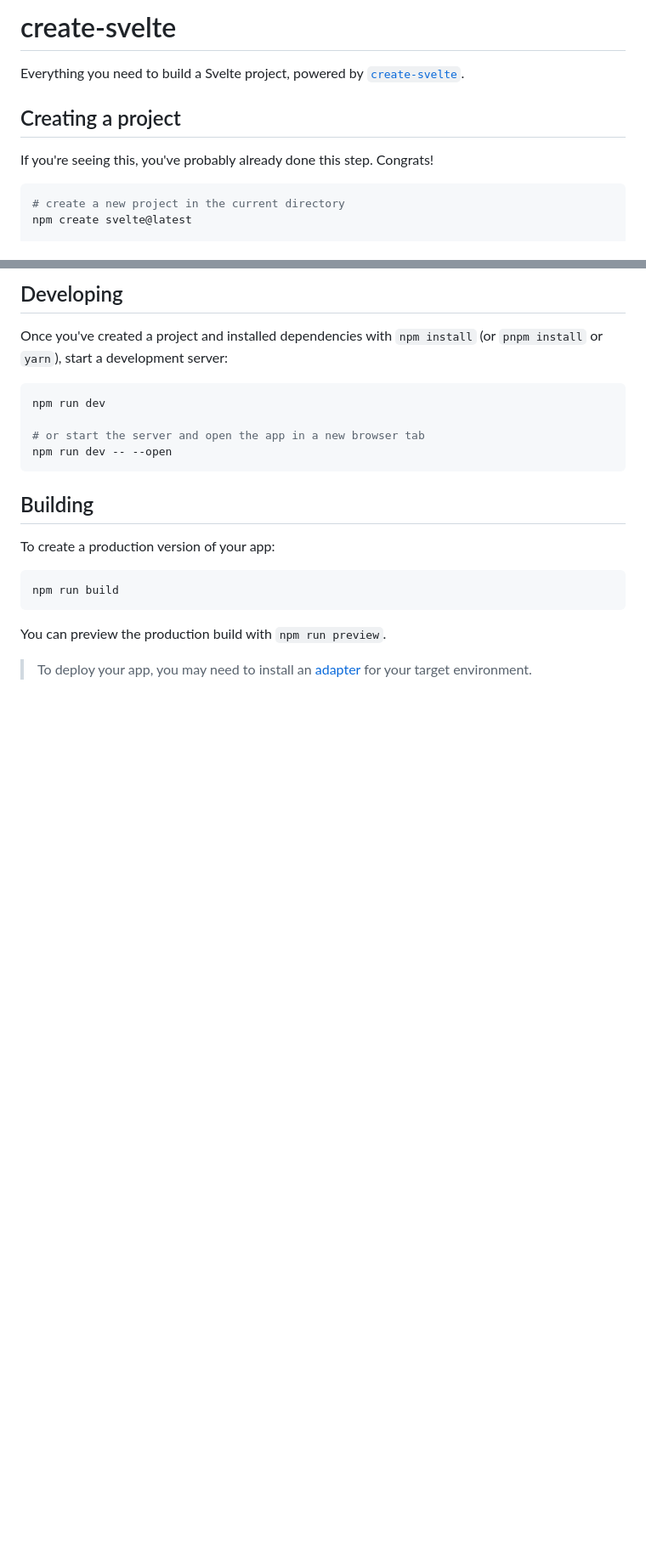
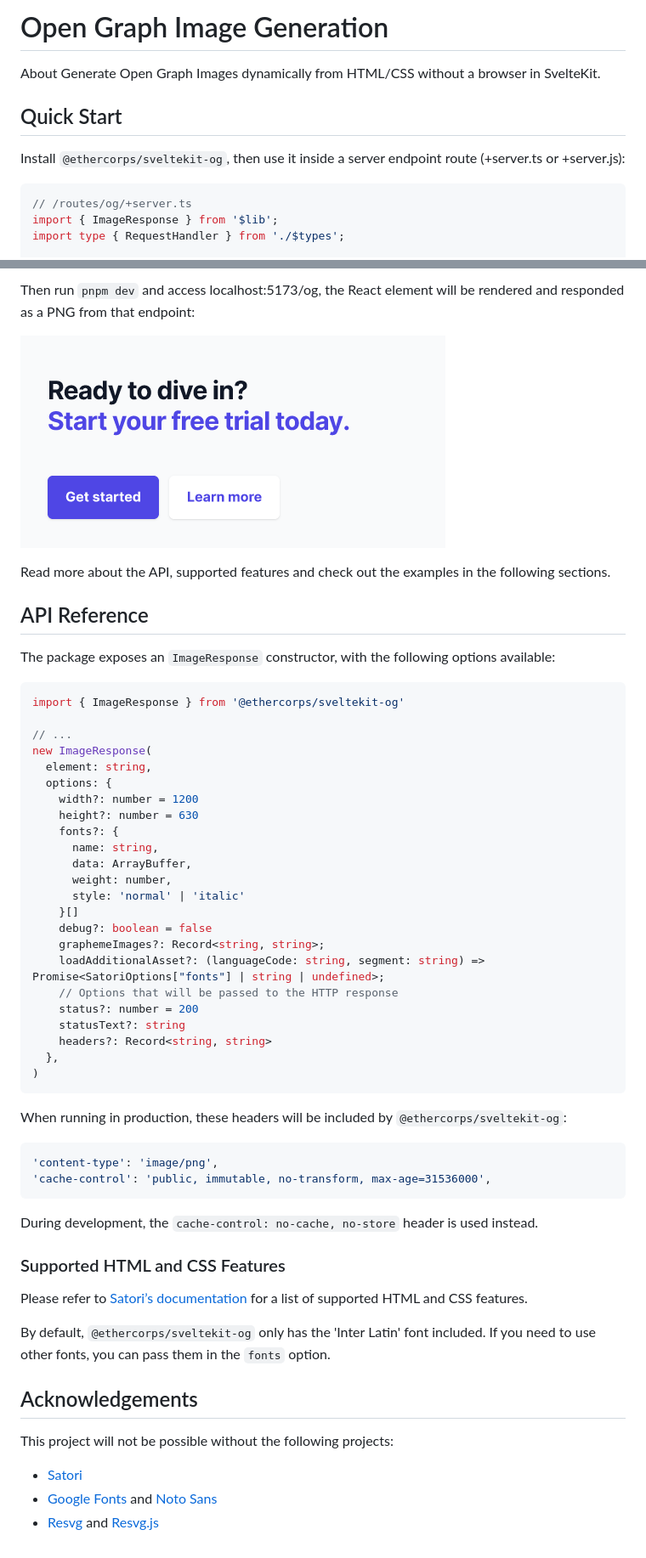
Before and after one commit to etherCorps/sveltekit-og, a Markdown page: README.md, 2 parts joined by grey strips. Shown at 85% size. GitHub-like rendering; pictures changed too: static/demo.png (added); blank space fills up the shorter version.

````diff
--- a/README.md
+++ b/README.md
@@ -1,12 +1,14 @@
-# create-svelte
+# Open Graph Image Generation
 
-Everything you need to build a Svelte project, powered by [`create-svelte`](https://github.com/sveltejs/kit/tree/master/packages/create-svelte).
+About
+Generate Open Graph Images dynamically from HTML/CSS without a browser in SvelteKit.
 
-## Creating a project
+## Quick Start
 
-If you're seeing this, you've probably already done this step. Congrats!
+Install `@ethercorps/sveltekit-og`, then use it inside a server endpoint route (+server.ts or +server.js):
 
-```bash
-# create a new project in the current directory
-npm create svelte@latest
+```typescript
+// /routes/og/+server.ts
+import { ImageResponse } from '$lib';
+import type { RequestHandler } from './$types';
 
@@ -15,24 +57,61 @@ npm create svelte@latest my-app
 ```
 
-## Developing
+Then run `pnpm dev` and access localhost:5173/og, the React element will be rendered and responded as a PNG from that endpoint:
 
-Once you've created a project and installed dependencies with `npm install` (or `pnpm install` or `yarn`), start a development server:
+![Rendered OG image](static/demo.png)
 
-```bash
-npm run dev
+Read more about the API, supported features and check out the examples in the following sections.
 
-# or start the server and open the app in a new browser tab
-npm run dev -- --open
+## API Reference
+
+The package exposes an `ImageResponse` constructor, with the following options available:
+
+```typescript
+import { ImageResponse } from '@ethercorps/sveltekit-og'
+
+// ...
+new ImageResponse(
+  element: string,
+  options: {
+    width?: number = 1200
+    height?: number = 630
+    fonts?: {
+      name: string,
+      data: ArrayBuffer,
+      weight: number,
+      style: 'normal' | 'italic'
+    }[]
+    debug?: boolean = false
+    graphemeImages?: Record<string, string>;
+    loadAdditionalAsset?: (languageCode: string, segment: string) => Promise<SatoriOptions["fonts"] | string | undefined>;
+    // Options that will be passed to the HTTP response
+    status?: number = 200
+    statusText?: string
+    headers?: Record<string, string>
+  },
+)
 ```
 
-## Building
+When running in production, these headers will be included by `@ethercorps/sveltekit-og`:
 
-To create a production version of your app:
-
-```bash
-npm run build
+```typescript
+'content-type': 'image/png',
+'cache-control': 'public, immutable, no-transform, max-age=31536000',
 ```
 
-You can preview the production build with `npm run preview`.
+During development, the `cache-control: no-cache, no-store` header is used instead.
 
-> To deploy your app, you may need to install an [adapter](https://kit.svelte.dev/docs/adapters) for your target environment.
+### Supported HTML and CSS Features
+
+Please refer to [Satori’s documentation](https://github.com/vercel/satori#documentation) for a list of supported HTML and CSS features.
+
+By default, `@ethercorps/sveltekit-og` only has the 'Inter Latin' font included. If you need to use other fonts, you can pass them in the `fonts` option.
+
+
+## Acknowledgements
+
+This project will not be possible without the following projects:
+
+- [Satori](https://github.com/vercel/satori)
+- [Google Fonts](https://fonts.google.com) and [Noto Sans](https://www.google.com/get/noto/)
+- [Resvg](https://github.com/RazrFalcon/resvg) and [Resvg.js](https://github.com/yisibl/resvg-js)
````
Also changed, not shown: other parts of README.md (+42 -2 lines), 2 other files.
